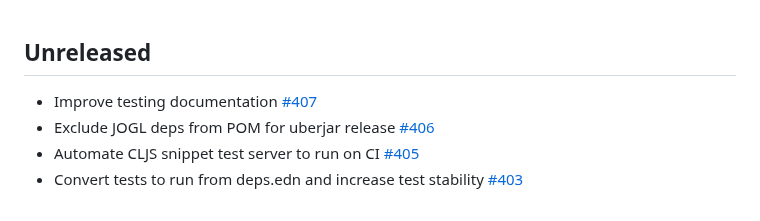
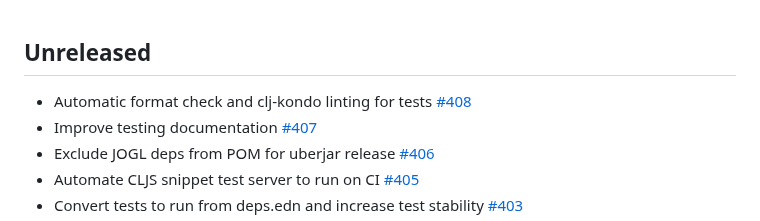
Before and after one commit to quil/quil, a Markdown page: RELEASE-NOTES.md, the part around the change. Drawn GitHub-style.

Commit message:
update release notes to include linting/formatting checks

```diff
--- a/RELEASE-NOTES.md
+++ b/RELEASE-NOTES.md
@@ -1,5 +1,6 @@
 ## Unreleased
 
+* Automatic format check and clj-kondo linting for tests [#408](https://github.com/quil/quil/pull/408)
 * Improve testing documentation [#407](https://github.com/quil/quil/pull/407)
 * Exclude JOGL deps from POM for uberjar release [#406](https://github.com/quil/quil/pull/406)
 * Automate CLJS snippet test server to run on CI [#405](https://github.com/quil/quil/pull/405)
```
